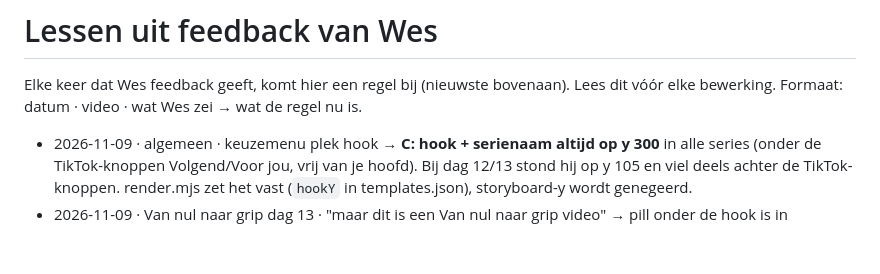
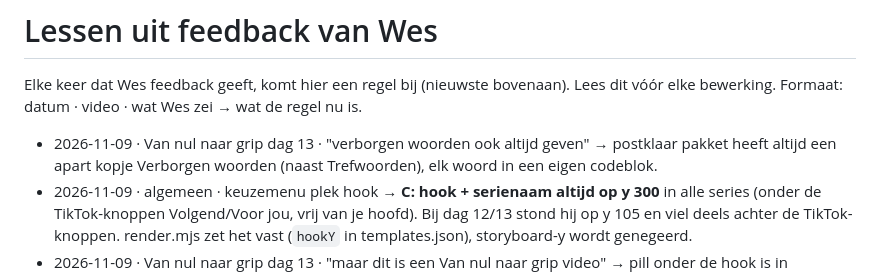
Before and after one commit to Wesleyvhees/Walid-Style-Proef, a Markdown page: tiktok-editor/kennis/lessen.md, the part around the change. GitHub-like rendering; blank space fills up the shorter version.

Commit message:
Post pack always has a separate hidden words section
Co-Authored-By: Claude Opus 5.5 <noreply@anthropic.com>
Claude-Session: https://claude.ai/code/session_01GfAJtLBcVoG9e6fWWCmJC3

```diff
--- a/tiktok-editor/kennis/lessen.md
+++ b/tiktok-editor/kennis/lessen.md
@@ -3,6 +3,7 @@
 Elke keer dat Wes feedback geeft, komt hier een regel bij (nieuwste bovenaan). Lees dit vóór elke bewerking.
 Formaat: datum · video · wat Wes zei → wat de regel nu is.
 
+- 2026-11-09 · Van nul naar grip dag 13 · "verborgen woorden ook altijd geven" → postklaar pakket heeft altijd een apart kopje Verborgen woorden (naast Trefwoorden), elk woord in een eigen codeblok.
 - 2026-11-09 · algemeen · keuzemenu plek hook → **C: hook + serienaam altijd op y 300** in alle series (onder de TikTok-knoppen Volgend/Voor jou, vrij van je hoofd). Bij dag 12/13 stond hij op y 105 en viel deels achter de TikTok-knoppen. render.mjs zet het vast (`hookY` in templates.json), storyboard-y wordt genegeerd.
 - 2026-11-09 · Van nul naar grip dag 13 · "maar dit is een Van nul naar grip video" → pill onder de hook is in nulnaargrip ALTIJD "Van nul naar grip dag X", nooit het zoekwoord. Hoofdtrefwoord dan via label in beeld + gesproken tekst + beschrijving.
 - 2026-11-09 · Van nul naar grip dag 13 · "eén is altijd een" → nooit één/eén schrijven, altijd "een" (ondertitels doen het automatisch, ook in hooks en impact-woorden zelf zo schrijven). Dag 13: 27,1 → 19,7 s (2× namelijk + gewoon eruit, totaal 15,5% sneller).
```
Also changed, not shown: 1 other file.
